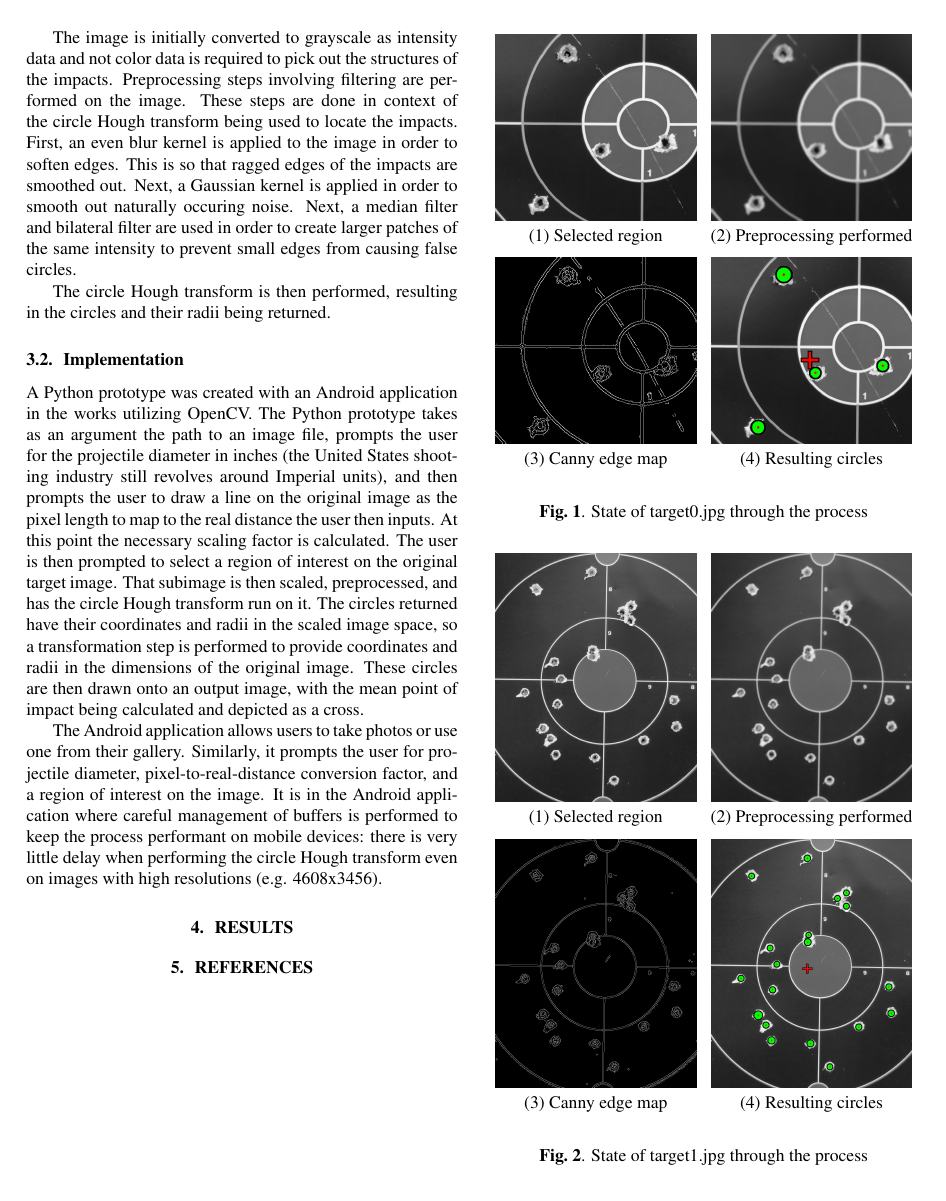
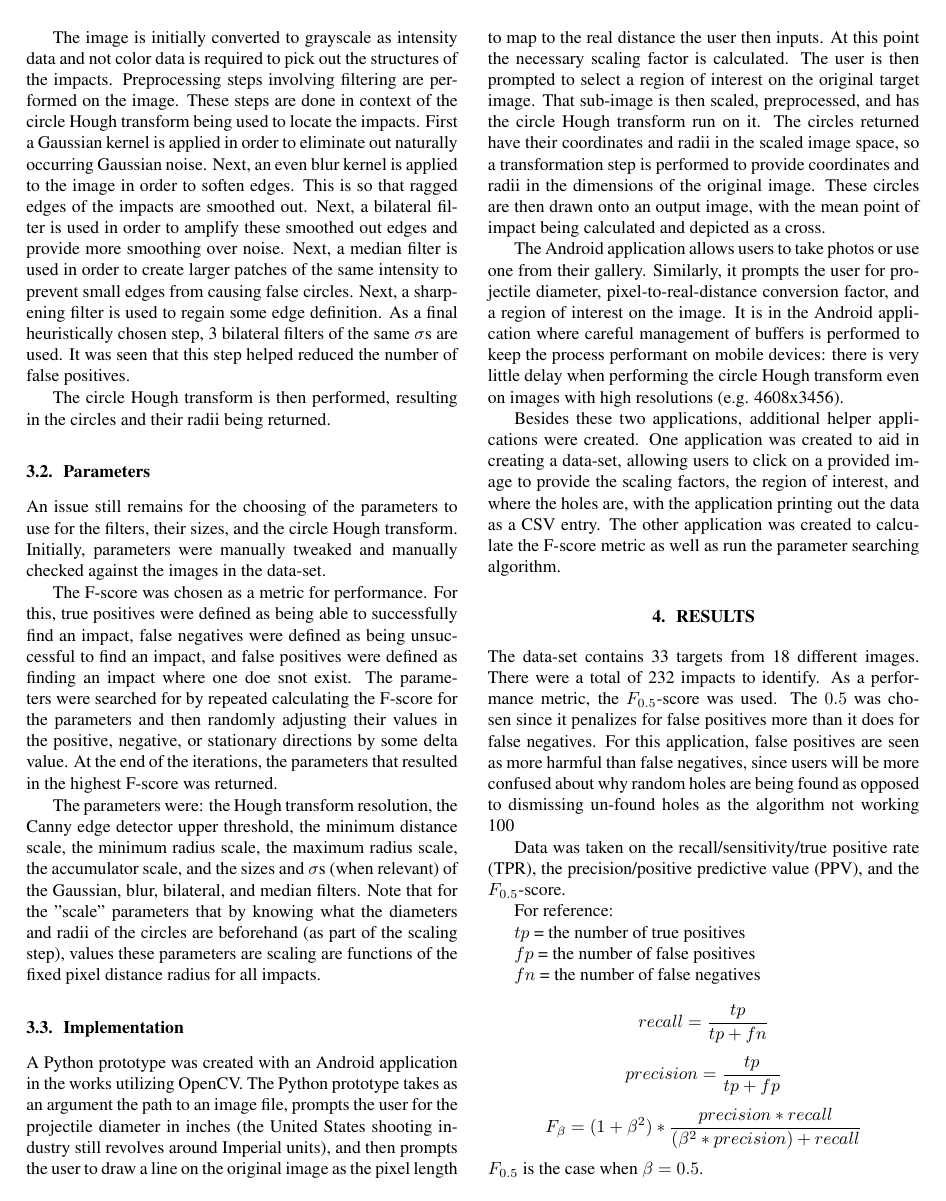
Before and after one commit to brandon-t-nguyen/target-analyzer, a LaTeX paper (doc/main.tex): page 2 of 3 before the commit and page 2 of 4 after it. Compiled offline with pdfLaTeX.

Commit message:
doc: lots of content

```diff
--- a/doc/main.tex
+++ b/doc/main.tex
@@ -111,12 +110,40 @@ The image is initially converted to grayscale as intensity data and not color da
 to pick out the structures of the impacts.
 Preprocessing steps involving filtering are performed on the image. These steps are done
 in context of the circle Hough transform being used to locate the impacts.
-First, an even blur kernel is applied to the image in order to soften edges. This is so that
-ragged edges of the impacts are smoothed out. Next, a Gaussian kernel is applied in order
-to smooth out naturally occuring noise. Next, a median filter and bilateral filter are used in order
-to create larger patches of the same intensity to prevent small edges from causing false circles.
+First a Gaussian kernel is applied in order to eliminate out naturally occurring Gaussian noise.
+Next, an even blur kernel is applied to the image in order to soften edges. This is so that
+ragged edges of the impacts are smoothed out.
+Next, a bilateral filter is used in order to amplify these smoothed out edges and provide
+more smoothing over noise.
+Next, a median filter is used in order to create larger patches of the same intensity to
+prevent small edges from causing false circles.
+Next, a sharpening filter is used to regain some edge definition.
+As a final heuristically chosen step, 3 bilateral filters of the same \(\sigma{}\)s are used.
+It was seen that this step helped reduced the number of false positives.
 
 The circle Hough transform is then performed, resulting in the circles and their radii being returned.
+
+\subsection{Parameters}
+\label{ssec:parameters}
+An issue still remains for the choosing of the parameters to use for the filters, their sizes, and
+the circle Hough transform. Initially, parameters were manually tweaked and manually checked against
+the images in the data-set.
+
+The F-score was chosen as a metric for performance. For this, true positives
+were defined as being able to successfully find an impact, false negatives were defined as
+being unsuccessful to find an impact, and false positives were defined as finding an impact
+where one doe snot exist.
+The parameters were searched for by repeated calculating the F-score for the parameters and then
+randomly adjusting their values in the positive, negative, or stationary directions by some
+delta value.
+At the end of the iterations, the parameters that resulted in the highest F-score was returned.
+
+The parameters were: the Hough transform resolution, the Canny edge detector upper threshold, the minimum
+distance scale, the minimum radius scale, the maximum radius scale, the accumulator scale, and the
+sizes and \(\sigma{}\)s (when relevant) of the Gaussian, blur, bilateral, and median filters.
+Note that for the "scale" parameters that by knowing what the diameters and radii of the circles
+are beforehand (as part of the scaling step), values these parameters are scaling are functions
+of the fixed pixel distance radius for all impacts.
 
 \subsection{Implementation}
 \label{ssec:implementation}
@@ -128,7 +155,7 @@ still revolves around Imperial units), and then prompts the user to draw a line
 on the original image as the pixel length to map to the real distance the user then inputs.
 At this point the necessary scaling factor is calculated.
 The user is then prompted to select a region of interest on the original target image.
-That subimage is then scaled, preprocessed, and has the circle Hough transform run on it.
+That sub-image is then scaled, preprocessed, and has the circle Hough transform run on it.
 The circles returned have their coordinates and radii in the scaled image space, so a
 transformation step is performed to provide coordinates and radii in the dimensions of
 the original image. These circles are then drawn onto an output image, with the mean
@@ -141,5 +168,34 @@ of buffers is performed to keep the process performant on mobile devices:
 there is very little delay when performing the circle Hough transform even on
 images with high resolutions (e.g. 4608x3456).
 
+Besides these two applications, additional helper applications were created. One application
+was created to aid in creating a data-set, allowing users to click on a provided image
+to provide the scaling factors, the region of interest, and where the holes are, with the application
+printing out the data as a CSV entry. The other application was created to calculate the F-score
+metric as well as run the parameter searching algorithm.
+
 \section{Results}
 \label{sec:results}
+
+The data-set contains 33 targets from 18 different images. There were a total of 232 impacts
+to identify. As a performance metric, the \(F_{0.5}\)-score was used. The \(0.5\) was chosen
+since it penalizes for false positives more than it does for false negatives.
+For this application, false positives are seen as more harmful than false negatives, since users
+will be more confused about why random holes are being found as opposed to dismissing un-found
+holes as the algorithm not working 100%.
+
+Data was taken on the recall/sensitivity/true positive rate (TPR), the precision/positive predictive value (PPV),
+and the \(F_{0.5}\)-score.
+
+For reference:
+
+\(tp\) = the number of true positives
+
+\(fp\) = the number of false positives
+
+\(fn\) = the number of false negatives
+
+\[recall = \frac{tp}{tp + fn}\]
+\[precision = \frac{tp}{tp + fp}\]
+\[F_{\beta} = (1 + \beta{}^2) * \frac{precision * recall}{(\beta{}^2 * precision) + recall}\]
+\(F_{0.5}\) is the case when \(\beta = 0.5\).
@@ -146,3 +211,7 @@ images with high resolutions (e.g. 4608x3456).
+\end{center}
+
+\subsection{Images}
+\label{ssec:images}
 
 \newcommand{\showsteps}[1] {
     \begin{figure}[htb]
```
Also changed, not shown: doc/main.tex (37 more changed lines).
